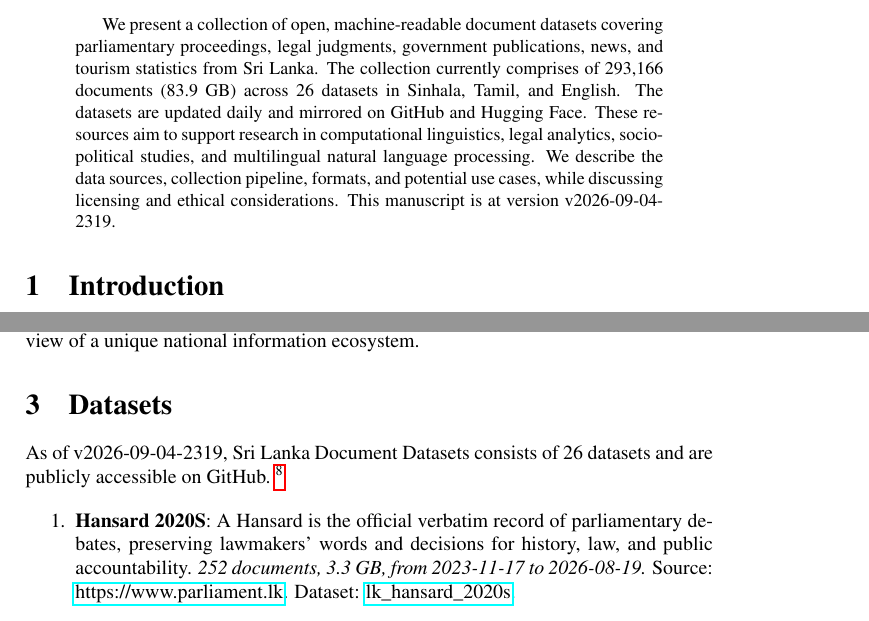
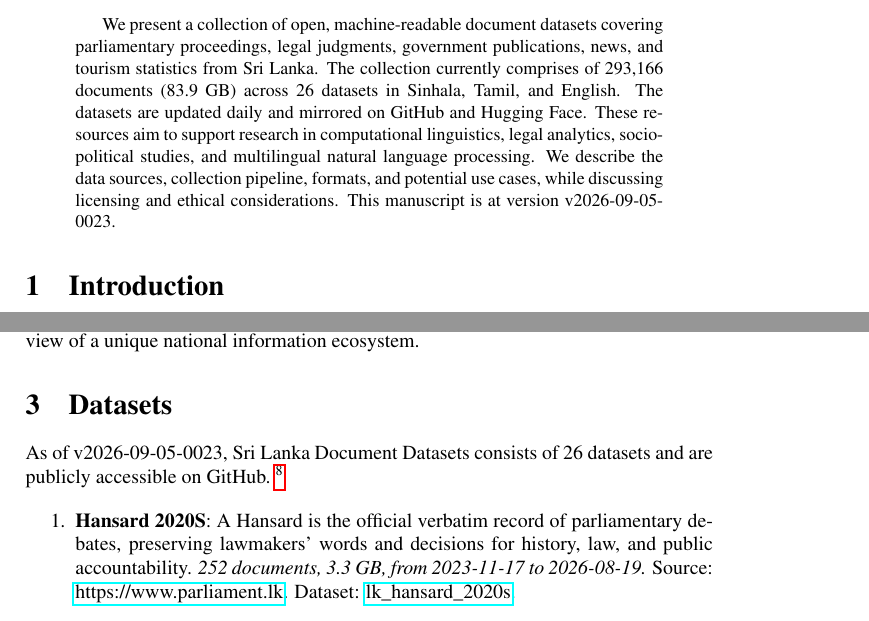
Before and after one commit to nuuuwan/lk_datasets, a LaTeX paper (latex/lk_datasets.tex): two parts of pages 1 and 2 of 7, joined at a grey line, cut so that both start at the same text. Compiled offline with pdfLaTeX; a LaTeX package or settings file that is missing is left out.

Commit message:
🤖 [build.yml] 2026-09-04-1853

```diff
--- a/latex/lk_datasets.tex
+++ b/latex/lk_datasets.tex
@@ -16,7 +16,7 @@
 \normalsize%
 \maketitle%
 \begin{abstract}%
-We present a collection of open, machine-readable document datasets covering parliamentary proceedings, legal judgments, government publications, news, and tourism statistics from Sri Lanka. The collection currently comprises of  293,166  documents (83.9 GB) across 26  datasets in Sinhala, Tamil, and English. The datasets are updated daily and mirrored on GitHub and Hugging Face. These resources aim to support research in computational linguistics, legal analytics, socio-political studies, and multilingual natural language processing. We describe the data sources, collection pipeline, formats, and potential use cases, while discussing licensing and ethical considerations. This manuscript is at version v2026-09-04-2319.%
+We present a collection of open, machine-readable document datasets covering parliamentary proceedings, legal judgments, government publications, news, and tourism statistics from Sri Lanka. The collection currently comprises of  293,166  documents (83.9 GB) across 26  datasets in Sinhala, Tamil, and English. The datasets are updated daily and mirrored on GitHub and Hugging Face. These resources aim to support research in computational linguistics, legal analytics, socio-political studies, and multilingual natural language processing. We describe the data sources, collection pipeline, formats, and potential use cases, while discussing licensing and ethical considerations. This manuscript is at version v2026-09-05-0023.%
 
 %
 \end{abstract}%
@@ -86,7 +86,7 @@ The Sri Lanka Document Datasets aim to fill this gap by aggregating diverse sour
 %
 \section{Datasets}%
 \label{sec:Datasets}%
-As of v2026-09-04-2319, Sri Lanka Document Datasets
+As of v2026-09-05-0023, Sri Lanka Document Datasets
   consists of 26 datasets
  and are publicly accessible on GitHub.%
 ~%
```
Also changed, not shown: README.md, latex/lk_datasets.pdf.
